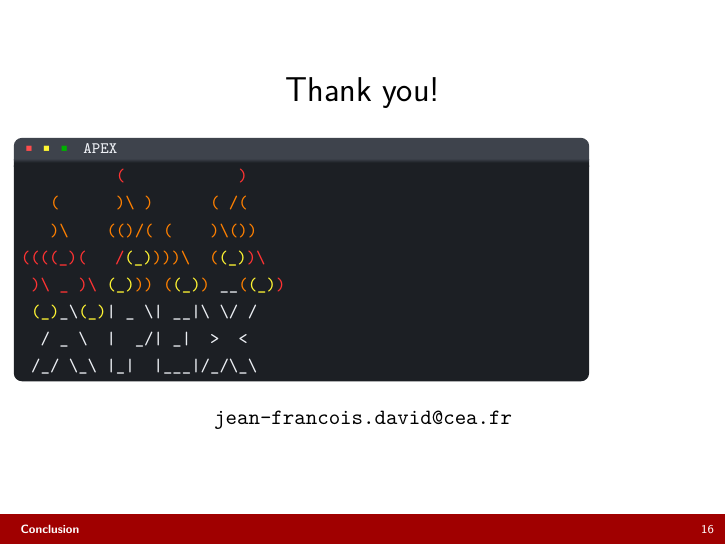
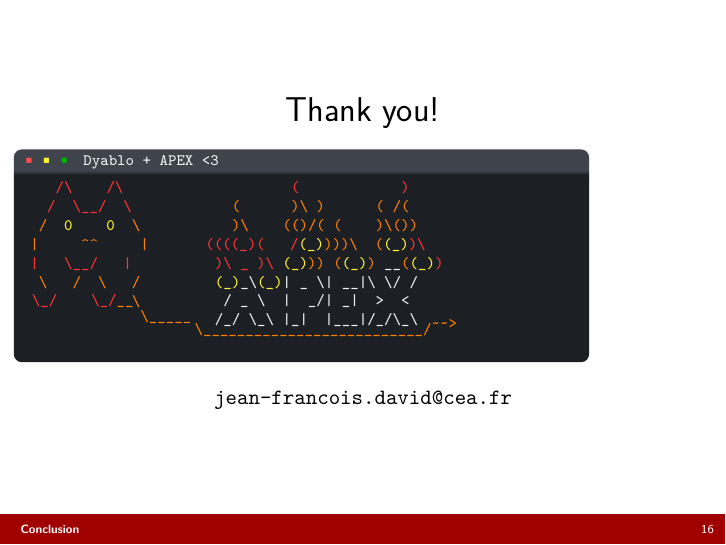
Before and after one commit to daxmawal/Apex-Presentation, LaTeX slides (main.tex): page 16 of 16. Compiled offline with pdfLaTeX.

Commit message:
Enhance thank you slide with Dyablo branding

```diff
--- a/main.tex
+++ b/main.tex
@@ -610,15 +610,26 @@ Context_2:
 % =========================================================
 
 \begin{frame}[fragile]
-  \begin{center}
-    \LARGE Thank you!\\[0.8em]
-  \end{center}
+  \vfill
+  \centering
+  {\LARGE Thank you!\par}
+  \vspace{0.8em}
   \begin{beamerboxesrounded}[upper=terminal title,lower=terminal body,width=0.82\linewidth,shadow=false]{%
   \textcolor{red!70}{\footnotesize\textbullet}\hspace{0.15em}%
   \textcolor{yellow!80}{\footnotesize\textbullet}\hspace{0.15em}%
   \textcolor{green!70!black}{\footnotesize\textbullet}\hspace{0.55em}%
-  \texttt{\scriptsize APEX}}
-{\footnotesize\color{termText}
+  \texttt{\scriptsize Dyablo + APEX <3}}
+{\scriptsize\color{termText}
+\begin{minipage}[t]{0.24\linewidth}
+{\color{red!80!white}\verb!    /\    /\!}\\
+{\color{red!80!white}\verb!   /  \__/  \!}\\
+{\color{hlOrange}\verb!  /  !}{\color{yellow!80}\verb!0!}{\color{hlOrange}\verb!    !}{\color{yellow!80}\verb!0!}{\color{hlOrange}\verb!  \!}\\
+{\color{hlOrange}\verb! |     ^^     |!}\\
+{\color{red!80!white}\verb! |   \__/   |!}\\
+{\color{hlOrange}\verb!  \   /  \   /!}\\
+ \hspace*{0.6em}{\color{red!80!white}\verb!\_/    \_/!}{\color{hlOrange}\verb!__!}
+\end{minipage}\hfill
+\begin{minipage}[t]{0.67\linewidth}
 {\color{red!80!white}\verb!          (            )!}\\
 {\color{hlOrange}\verb!   (      )\ )      ( /(!}\\
 {\color{hlOrange}\verb!   )\    (()/( (    )\())!}\\
@@ -627,11 +638,23 @@ Context_2:
 {\color{red!80!white}\verb! !}{\color{yellow!80}\verb!(_)!}\verb!_\!{\color{yellow!80}\verb!(_)!}\verb!| _ \| __|\ \/ /!\\
 \verb!  / _ \  |  _/| _|  >  <!\\
 \verb! /_/ \_\ |_|  |___|/_/\_\!
+\end{minipage}
+\\[-2.0em]
+\hspace*{6.5em}{\color{hlOrange}\verb!\!}
+\\[-0.70em]
+\hspace*{7.0em}{\color{hlOrange}\verb!\_____!}
+\\[-0.8em]
+\hspace*{10.2em}{\color{hlOrange}\verb!\__________________________/!}
+\\[-2.0em]
+\hspace*{10.2em}{\color{hlOrange}\verb!                            ~~>!}
+\\[-0.0em]
+\hspace*{10.2em}{\color{hlOrange}\verb!                            !}
 }
   \end{beamerboxesrounded}
-  \begin{center}
-    \normalsize \email
-  \end{center}
+  \par
+  \vspace{0.8em}
+  {\normalsize \email\par}
+  \vfill
 \end{frame}
 
 \end{document}
```
